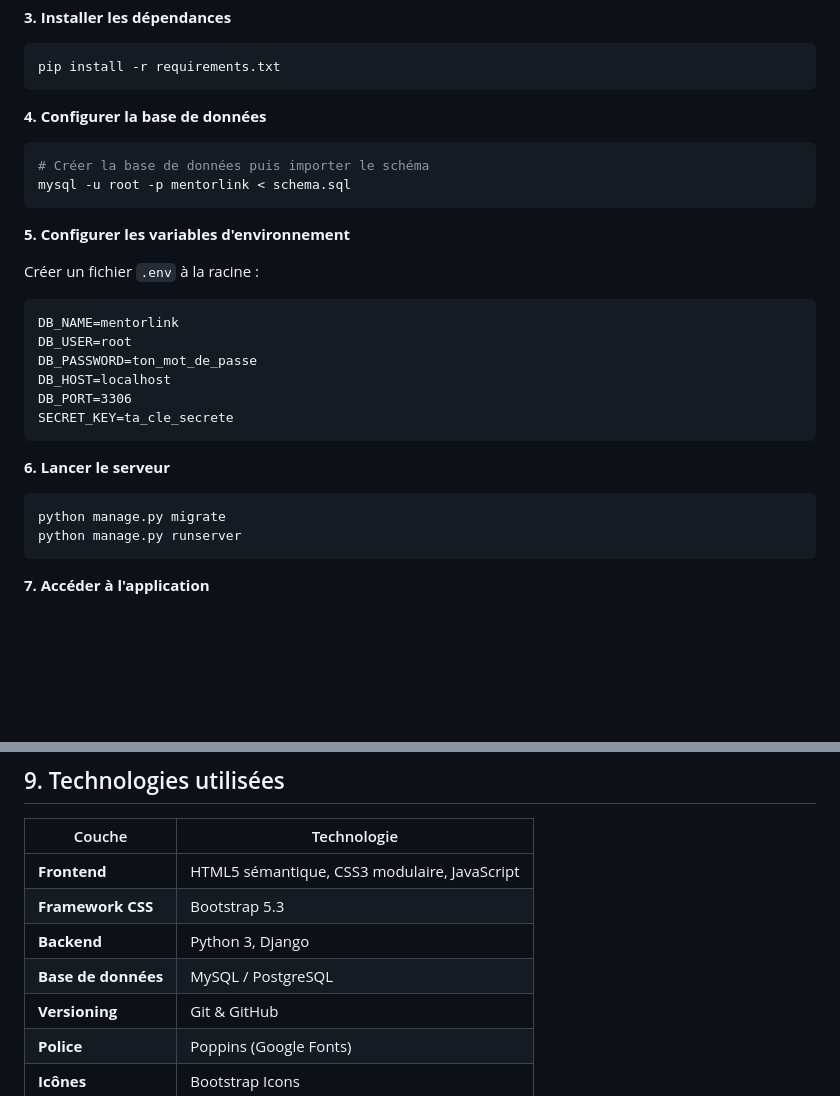
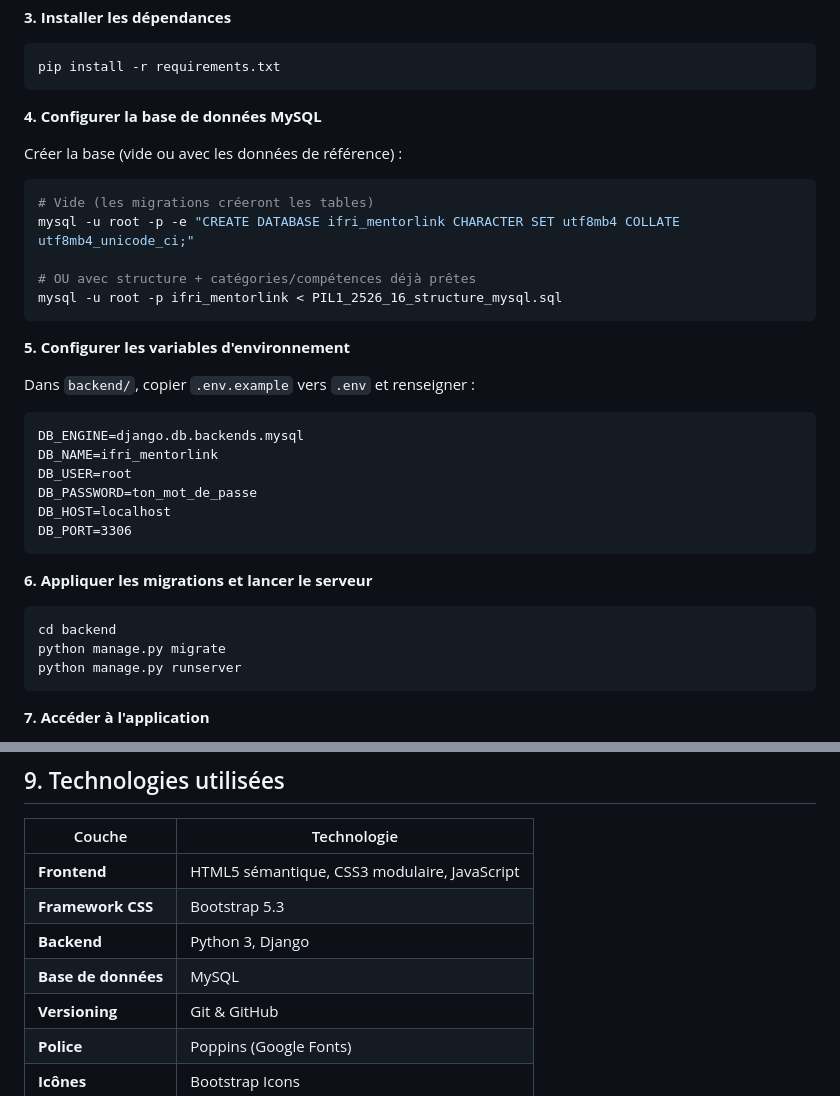
Before and after one commit to PIL1-2526-16/PIL1_2526_16, a Markdown page: README.md, 2 parts joined by grey strips. Rendered like a GitHub page; blank space fills up the shorter version.

````diff
--- a/README.md
+++ b/README.md
@@ -256,26 +269,32 @@ source venv/bin/activate
 pip install -r requirements.txt
 ```
 
-**4. Configurer la base de données**
+**4. Configurer la base de données MySQL**
+
+Créer la base (vide ou avec les données de référence) :
 ```bash
-# Créer la base de données puis importer le schéma
-mysql -u root -p mentorlink < schema.sql
+# Vide (les migrations créeront les tables)
+mysql -u root -p -e "CREATE DATABASE ifri_mentorlink CHARACTER SET utf8mb4 COLLATE utf8mb4_unicode_ci;"
+
+# OU avec structure + catégories/compétences déjà prêtes
+mysql -u root -p ifri_mentorlink < PIL1_2526_16_structure_mysql.sql
 ```
 
 **5. Configurer les variables d'environnement**
 
-Créer un fichier `.env` à la racine :
+Dans `backend/`, copier `.env.example` vers `.env` et renseigner :
 ```
-DB_NAME=mentorlink
+DB_ENGINE=django.db.backends.mysql
+DB_NAME=ifri_mentorlink
 DB_USER=root
 DB_PASSWORD=ton_mot_de_passe
 DB_HOST=localhost
 DB_PORT=3306
-SECRET_KEY=ta_cle_secrete
 ```
 
-**6. Lancer le serveur**
+**6. Appliquer les migrations et lancer le serveur**
 ```bash
+cd backend
 python manage.py migrate
 python manage.py runserver
 ```
@@ -336,7 +355,7 @@ Ouvrir le navigateur sur : `http://127.0.0.1:8000`
 | **Frontend** | HTML5 sémantique, CSS3 modulaire, JavaScript |
 | **Framework CSS** | Bootstrap 5.3 |
 | **Backend** | Python 3, Django |
-| **Base de données** | MySQL / PostgreSQL |
+| **Base de données** | MySQL |
 | **Versioning** | Git & GitHub |
 | **Police** | Poppins (Google Fonts) |
 | **Icônes** | Bootstrap Icons |
````
Also changed, not shown: other parts of README.md (+49 -36 lines).
